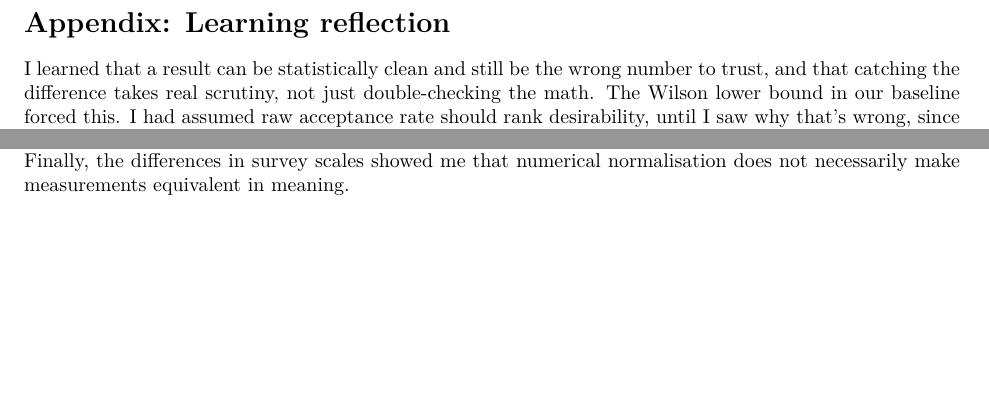
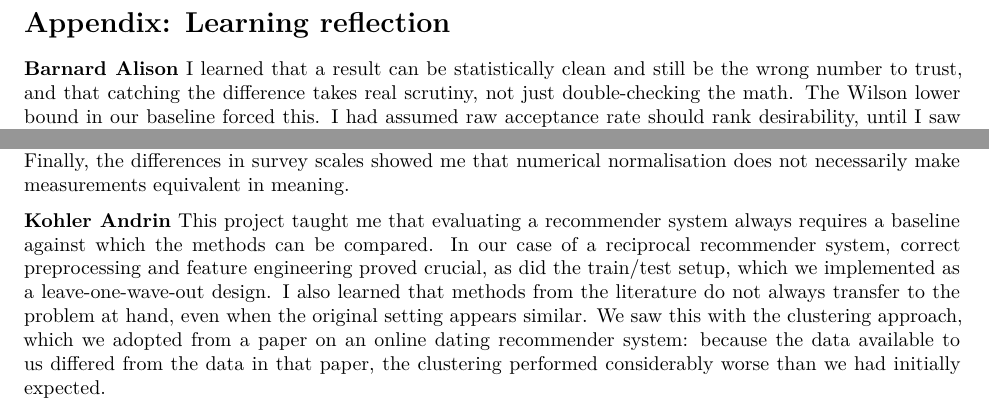
Before and after one commit to lerenardrouxx/speed_dating_experiment, a Quarto document (report.qmd): two parts of page 11 of 11, joined at a grey line, cut so that both start at the same text, the shorter picture padded with empty space. Rendered offline with R 4.5, knitr and Pandoc in place of Quarto, then LaTeX, with nearby package versions.

Commit message:
added learning reflection

```diff
--- a/report.qmd
+++ b/report.qmd
@@ -487,10 +487,12 @@ numerical edge over the baseline holds up as significant with more folds.
 
 # Appendix: Learning reflection {.unnumbered}
 
-I learned that a result can be statistically clean and still be the wrong number to trust, and that catching the difference takes real scrutiny, not just double-checking the math. The Wilson lower bound in our baseline forced this. I had assumed raw acceptance rate should rank desirability, until I saw why that's wrong, since a person accepted 4 of 4 times isn't more desirable than one accepted 40 of 50, just less measured. The factorization machine reinforced the same lesson. It beats the baseline on every metric, but the difference isn't statistically significant across 21 folds, so I reported that as an open question instead of a clean win.
+**Barnard Alison** I learned that a result can be statistically clean and still be the wrong number to trust, and that catching the difference takes real scrutiny, not just double-checking the math. The Wilson lower bound in our baseline forced this. I had assumed raw acceptance rate should rank desirability, until I saw why that's wrong, since a person accepted 4 of 4 times isn't more desirable than one accepted 40 of 50, just less measured. The factorization machine reinforced the same lesson. It beats the baseline on every metric, but the difference isn't statistically significant across 21 folds, so I reported that as an open question instead of a clean win.
 
 I also learned why a shared evaluator has to exist before each person starts building their own method, not after. Once each of us had already written our own version of the same ranking metrics, they quietly disagreed, not because anyone's code was wrong, but because writing the same test twice guarantees it eventually drifts. Retrofitting one shared definition afterward is possible, but it takes real effort to trace down every place the numbers might differ, effort that creating a single shared evaluator from day one would have avoided.
 
 More generally, this project changed how I think about recommender systems themselves. I came in assuming a good recommender is one that predicts what a person wants. Building a reciprocal recommender, where a pairing only works if both sides want it, showed me that accuracy alone isn't the right lens. Our personalized methods spread recommendations across far more of the candidate pool than the popularity baseline did, changing who gets seen at all, not just how well the top picks perform. That distinction, between getting a ranking right and shaping who is even in the running, feels like the real lesson of this course.
 
 **Sever Alin:** Through the exploratory analysis and feature engineering, I learned that building a recommender starts with understanding what information is available at prediction time. Several strong predictors in this dataset were collected during the date, making them unsuitable for our pre-date recommendations. I also learned how the evaluation protocol constrains feature design: holding out entire waves creates a complete cold-start setting, so participant history cannot be used. Constructing directional compatibility features helped me understand why reciprocal recommendation must account for both people's preferences. Finally, the differences in survey scales showed me that numerical normalisation does not necessarily make measurements equivalent in meaning.
+
+**Kohler Andrin** This project taught me that evaluating a recommender system always requires a baseline against which the methods can be compared. In our case of a reciprocal recommender system, correct preprocessing and feature engineering proved crucial, as did the train/test setup, which we implemented as a leave-one-wave-out design. I also learned that methods from the literature do not always transfer to the problem at hand, even when the original setting appears similar. We saw this with the clustering approach, which we adopted from a paper on an online dating recommender system: because the data available to us differed from the data in that paper, the clustering performed considerably worse than we had initially expected.
```
